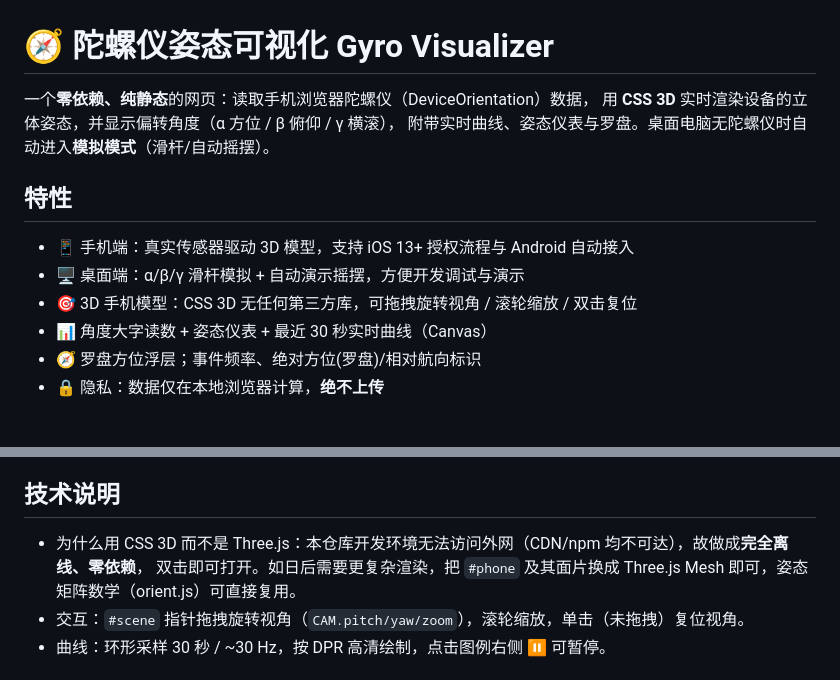
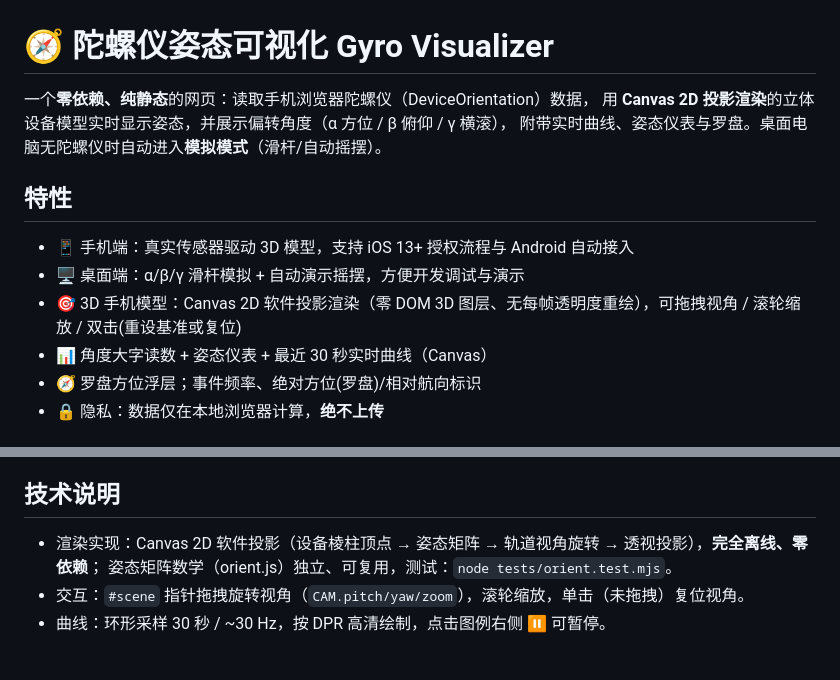
Before and after one commit to classic-takeoff/gyro-visualizer, a Markdown page: README.md, 2 parts joined by grey strips. Drawn GitHub-style.

Commit message:
v4: Canvas2D 投影渲染(去 DOM 3D 图层, 更省算力/更流畅)

```diff
--- a/README.md
+++ b/README.md
@@ -1,14 +1,14 @@
 # 🧭 陀螺仪姿态可视化 Gyro Visualizer
 
 一个**零依赖、纯静态**的网页：读取手机浏览器陀螺仪（DeviceOrientation）数据，
-用 **CSS 3D** 实时渲染设备的立体姿态，并显示偏转角度（α 方位 / β 俯仰 / γ 横滚），
+用 **Canvas 2D 投影渲染**的立体设备模型实时显示姿态，并展示偏转角度（α 方位 / β 俯仰 / γ 横滚），
 附带实时曲线、姿态仪表与罗盘。桌面电脑无陀螺仪时自动进入**模拟模式**（滑杆/自动摇摆）。
 
 ## 特性
 
 - 📱 手机端：真实传感器驱动 3D 模型，支持 iOS 13+ 授权流程与 Android 自动接入
 - 🖥️ 桌面端：α/β/γ 滑杆模拟 + 自动演示摇摆，方便开发调试与演示
-- 🎯 3D 手机模型：CSS 3D 无任何第三方库，可拖拽旋转视角 / 滚轮缩放 / 双击复位
+- 🎯 3D 手机模型：Canvas 2D 软件投影渲染（零 DOM 3D 图层、无每帧透明度重绘），可拖拽视角 / 滚轮缩放 / 双击(重设基准或复位)
 - 📊 角度大字读数 + 姿态仪表 + 最近 30 秒实时曲线（Canvas）
 - 🧭 罗盘方位浮层；事件频率、绝对方位(罗盘)/相对航向标识
 - 🔒 隐私：数据仅在本地浏览器计算，**绝不上传**
@@ -48,8 +48,8 @@ gyro-visualizer/
 
 ## 技术说明
 
-- 为什么用 CSS 3D 而不是 Three.js：本仓库开发环境无法访问外网（CDN/npm 均不可达），故做成**完全离线、零依赖**，
-  双击即可打开。如日后需要更复杂渲染，把 `#phone` 及其面片换成 Three.js Mesh 即可，姿态矩阵数学（orient.js）可直接复用。
+- 渲染实现：Canvas 2D 软件投影（设备棱柱顶点 → 姿态矩阵 → 轨道视角旋转 → 透视投影），**完全离线、零依赖**；
+  姿态矩阵数学（orient.js）独立、可复用，测试：`node tests/orient.test.mjs`。
 - 交互：`#scene` 指针拖拽旋转视角（`CAM.pitch/yaw/zoom`），滚轮缩放，单击（未拖拽）复位视角。
 - 曲线：环形采样 30 秒 / ~30 Hz，按 DPR 高清绘制，点击图例右侧 ⏸ 可暂停。
 
```
